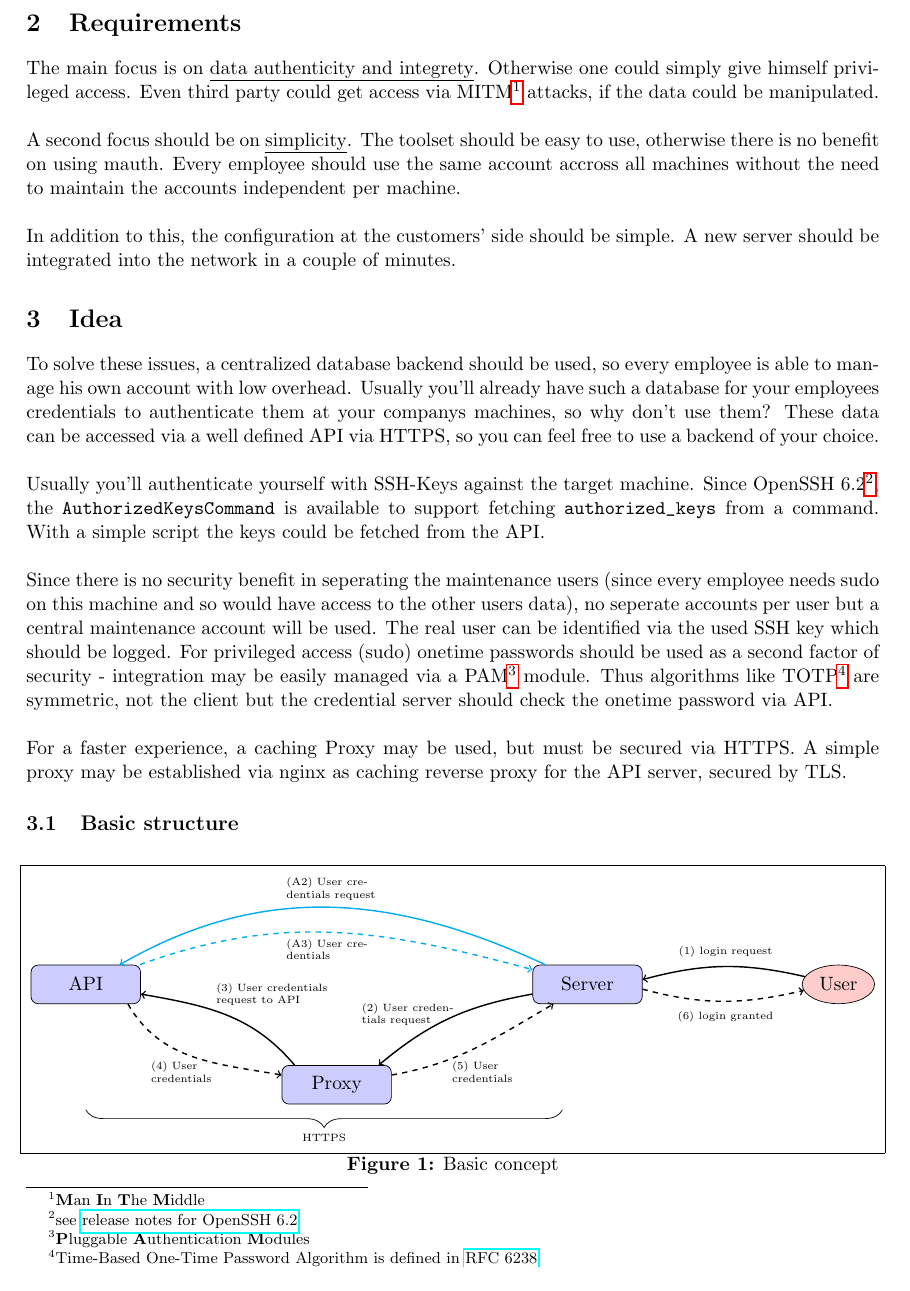
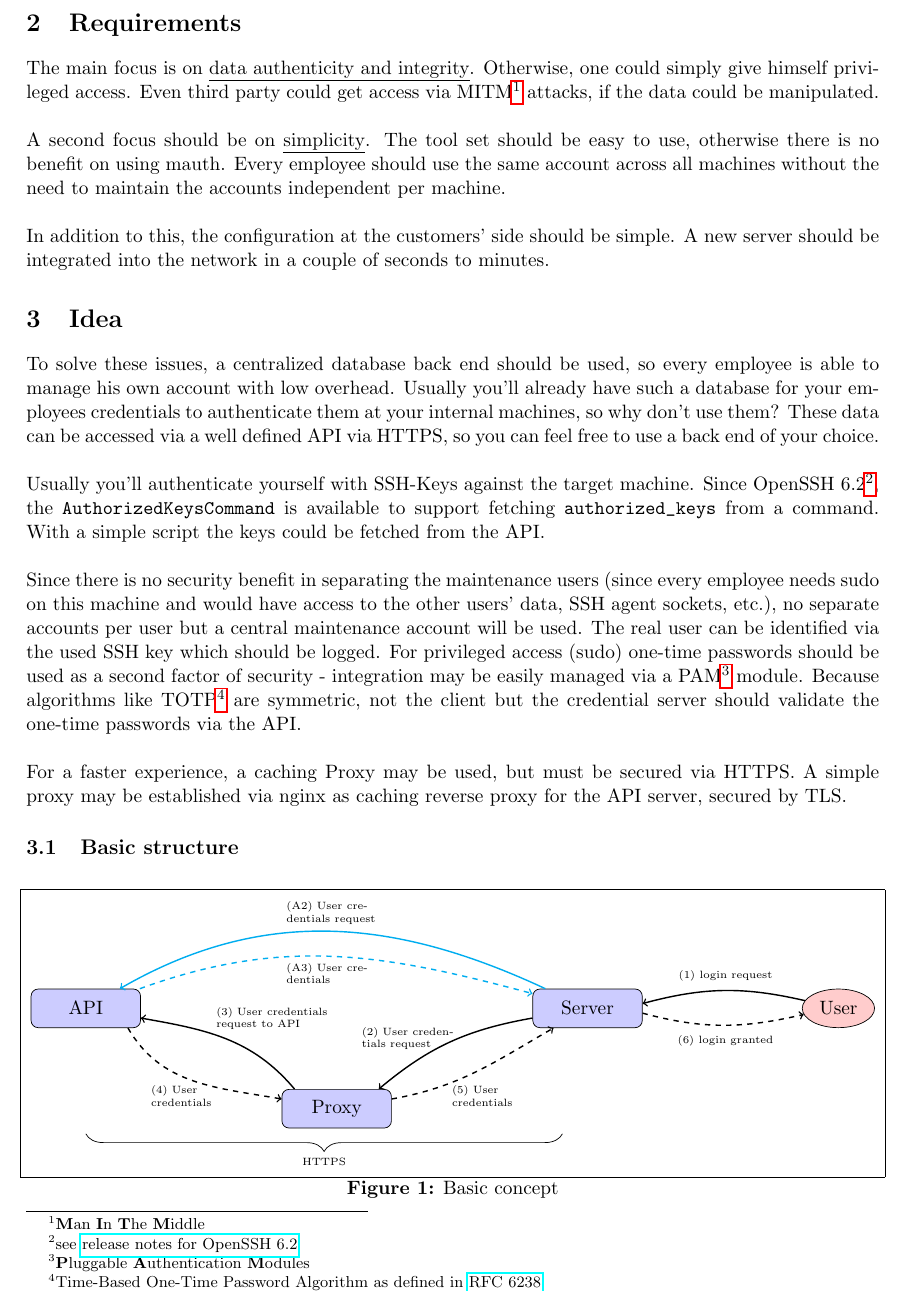
Before and after one commit to AlexHaaseIT/staffAuth, a LaTeX document (doc/paper/paper.tex, which reads doc/paper/idea.tex, doc/paper/requirements.tex): part of page 2 of 4, cut so that both start at the same text. Compiled offline with pdfLaTeX.

Commit message:
Fixed various spelling mistakes.

```diff
--- a/doc/paper/idea.tex
+++ b/doc/paper/idea.tex
@@ -23,11 +23,11 @@
 
 \section{Idea}
 
-To solve these issues, a centralized database backend should be used, so every
+To solve these issues, a centralized database back end should be used, so every
 employee is able to manage his own account with low overhead. Usually you'll
 already have such a database for your employees credentials to authenticate them
-at your companys machines, so why don't use them? These data can be accessed via
-a well defined API via HTTPS, so you can feel free to use a backend of your
+at your internal machines, so why don't use them? These data can be accessed via
+a well defined API via HTTPS, so you can feel free to use a back end of your
 choice. \\
 
 Usually you'll authenticate yourself with SSH-Keys against the target machine.
@@ -37,17 +37,18 @@ the \verb+AuthorizedKeysCommand+ is available to support fetching
 \verb+authorized_keys+ from a command. With a simple script the keys could be
 fetched from the API. \\
 
-Since there is no security benefit in seperating the
-maintenance users (since every employee needs sudo on this machine and so would
-have access to the other users data), no seperate accounts per user but a
-central maintenance account will be used. The real user can be identified via
-the used SSH key which should be logged. For privileged access (sudo) onetime
-passwords should be used as a second factor of security - integration may be
-easily managed via a PAM\footnote{\textbf{P}luggable \textbf{A}uthentication
-\textbf{M}odules} module. Thus algorithms like TOTP\footnote{Time-Based One-Time
-Password Algorithm is defined in
+Since there is no security benefit in separating the
+maintenance users (since every employee needs sudo on this machine and would
+have access to the other users' data, SSH agent sockets, etc.), no separate
+accounts per user but a central maintenance account will be used. The real user
+can be identified via the used SSH key which should be logged. For privileged
+access (sudo) one-time passwords should be used as a second factor of security -
+integration may be easily managed via a PAM\footnote{\textbf{P}luggable
+\textbf{A}uthentication \textbf{M}odules} module. Because algorithms like
+TOTP\footnote{Time-Based One-Time Password Algorithm as defined in
 \href{https://tools.ietf.org/html/rfc6238}{RFC 6238}} are symmetric, not the
-client but the credential server should check the onetime password via API. \\
+client but the credential server should validate the one-time passwords via the
+API. \\
 
 For a faster experience, a caching Proxy may be used, but must be secured via
 HTTPS. A simple proxy may be established via nginx as caching reverse proxy for
--- a/doc/paper/requirements.tex
+++ b/doc/paper/requirements.tex
@@ -23,15 +23,16 @@
 
 \section{Requirements}
 
-The main focus is on \ul{data authenticity and integrety}. Otherwise one could
+The main focus is on \ul{data authenticity and integrity}. Otherwise, one could
 simply give himself privileged access. Even third party could get access via
 MITM\footnote{\textbf{M}an \textbf{I}n \textbf{T}he \textbf{M}iddle} attacks, if
 the data could be manipulated. \\
 
-A second focus should be on \ul{simplicity}. The toolset should be easy to use,
+A second focus should be on \ul{simplicity}. The tool set should be easy to use,
 otherwise there is no benefit on using mauth. Every employee should use the same
-account accross all machines without the need to maintain the accounts
+account across all machines without the need to maintain the accounts
 independent per machine. \\
 
 In addition to this, the configuration at the customers' side should be simple.
-A new server should be integrated into the network in a couple of minutes.
+A new server should be integrated into the network in a couple of seconds to
+minutes.
```
Also changed, not shown: doc/paper/abstract.tex (+3 -2 lines), doc/paper/api.tex (+1 -1 lines), doc/paper/api/ssh_keys.tex (+2 -2 lines), doc/paper/problem.tex (+2 -2 lines).
